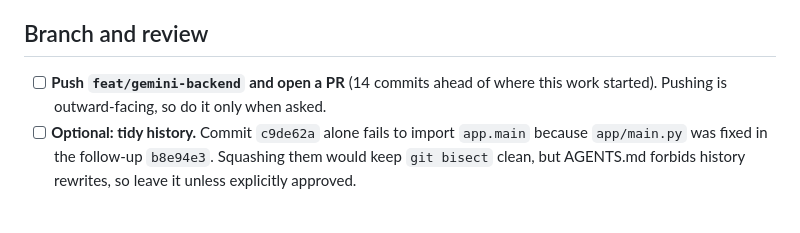
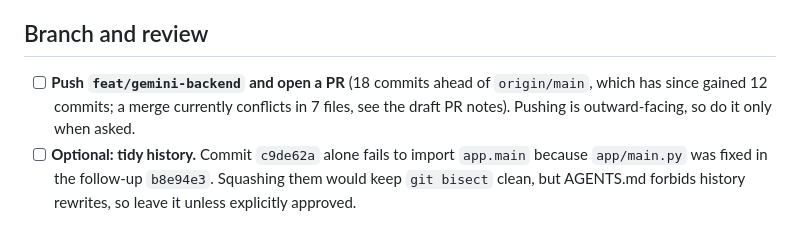
Before and after one commit to ManishNair01/life-inbox-copy, a Markdown page: TODO.md, the part around the change. Drawn GitHub-style.

Commit message:
TODO: correct commit count and note the merge conflict with origin/main

```diff
--- a/TODO.md
+++ b/TODO.md
@@ -18,8 +18,9 @@ Suggested next steps, in order:
 3. Real image understanding (the plumbing already exists).
 
 ## Branch and review
-- [ ] **Push `feat/gemini-backend` and open a PR** (14 commits ahead of where this
-      work started). Pushing is outward-facing, so do it only when asked.
+- [ ] **Push `feat/gemini-backend` and open a PR** (18 commits ahead of
+      `origin/main`, which has since gained 12 commits; a merge currently conflicts in
+      7 files, see the draft PR notes). Pushing is outward-facing, so do it only when asked.
 - [ ] **Optional: tidy history.** Commit `c9de62a` alone fails to import `app.main`
       because `app/main.py` was fixed in the follow-up `b8e94e3`. Squashing them would
       keep `git bisect` clean, but AGENTS.md forbids history rewrites, so leave it
```
